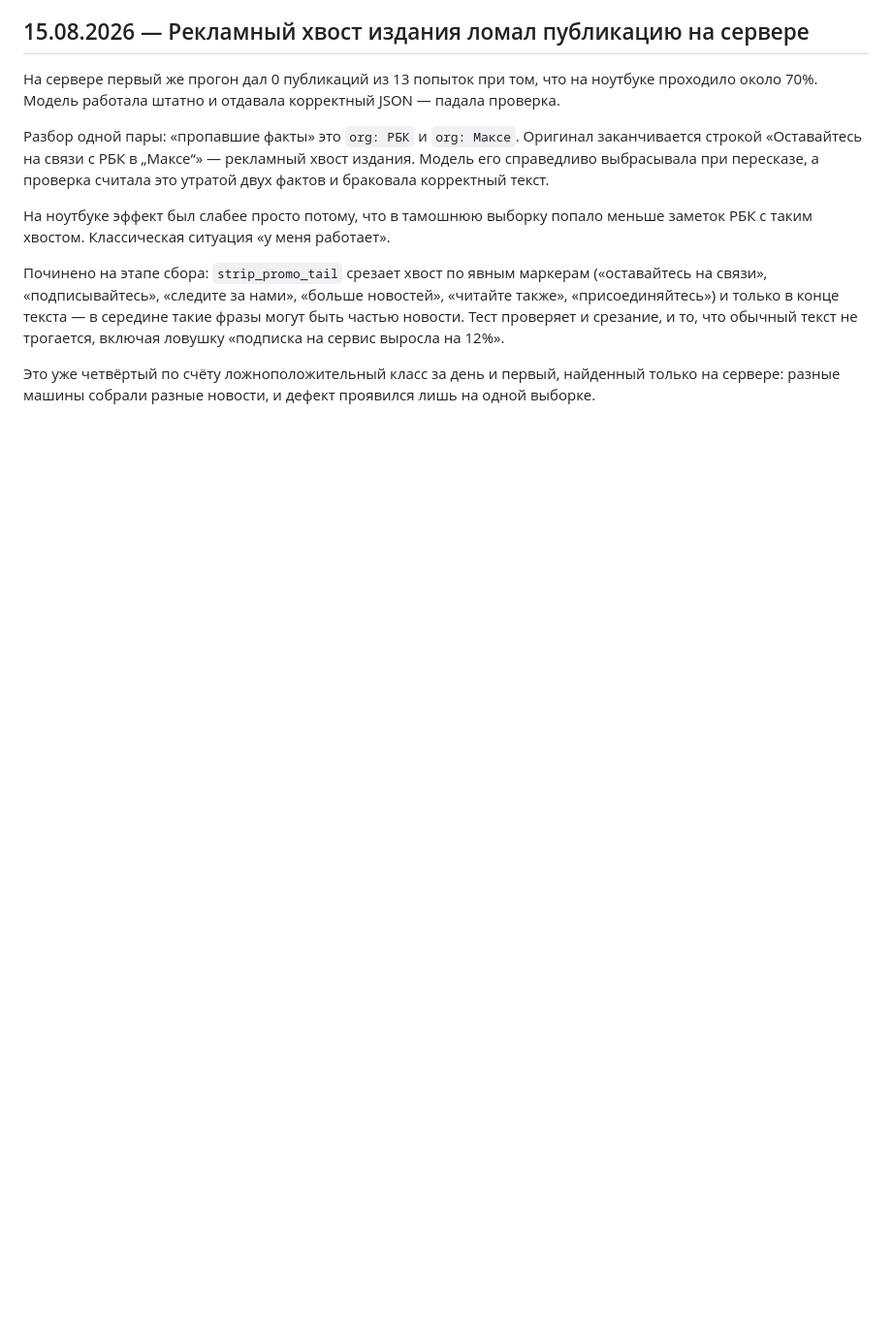
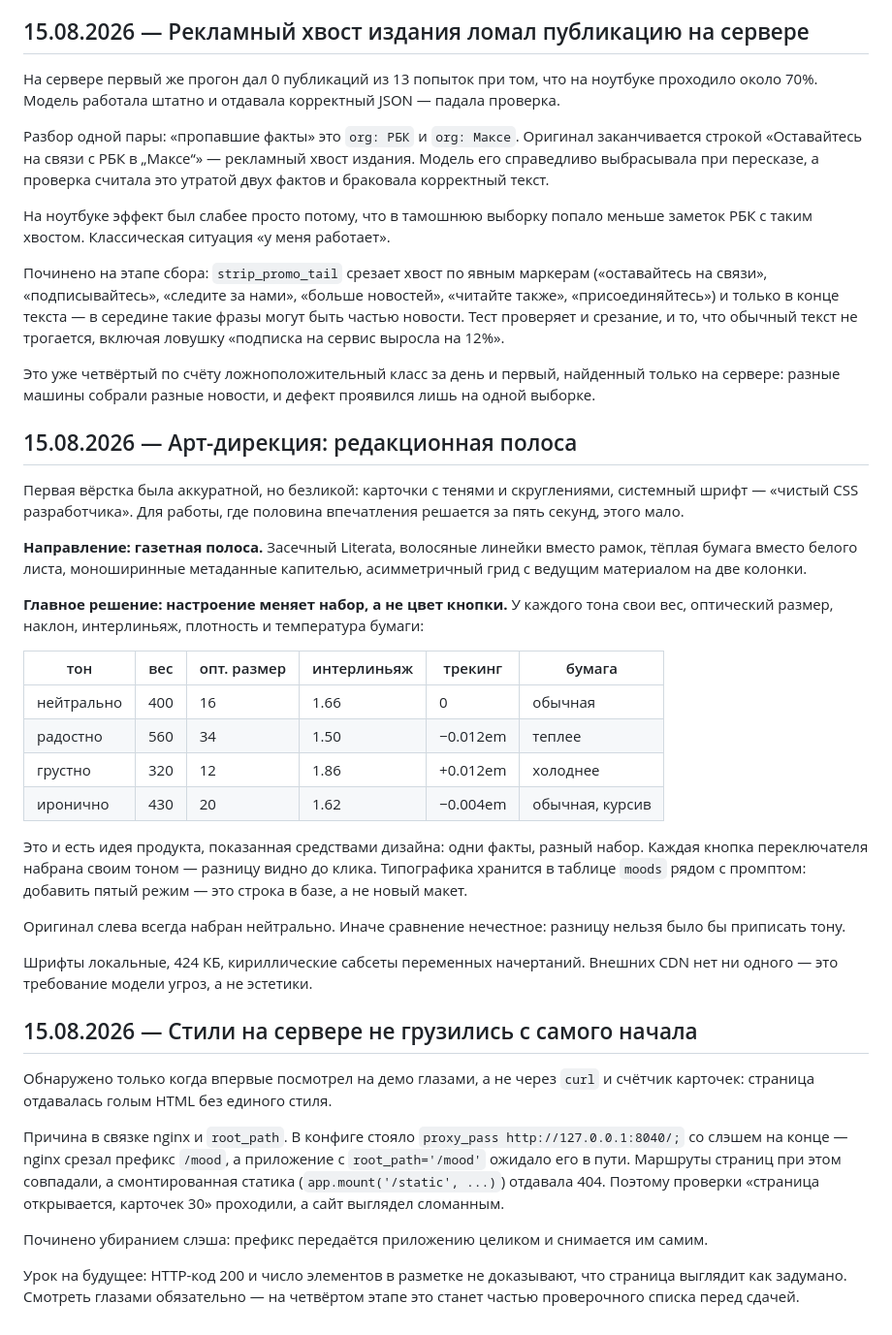
Before and after one commit to bogemadumb/mood-news-grid, a Markdown page: docs/DECISIONS.md, the part around the change. Shown at 97% size. Drawn GitHub-style; blank space fills up the shorter version.

Commit message:
Починка: стили и шрифты не отдавались на сервере
proxy_pass со слэшем срезал префикс, а приложение с root_path ждало его в пути:
страницы открывались, статика отдавала 404. Демо всё это время было без стилей.

```diff
--- a/docs/DECISIONS.md
+++ b/docs/DECISIONS.md
@@ -400,3 +400,51 @@ natasha возвращает спикера в том падеже, в како
 
 Это уже четвёртый по счёту ложноположительный класс за день и первый, найденный только
 на сервере: разные машины собрали разные новости, и дефект проявился лишь на одной выборке.
+
+## 15.08.2026 — Арт-дирекция: редакционная полоса
+
+Первая вёрстка была аккуратной, но безликой: карточки с тенями и скруглениями,
+системный шрифт — «чистый CSS разработчика». Для работы, где половина впечатления
+решается за пять секунд, этого мало.
+
+**Направление: газетная полоса.** Засечный Literata, волосяные линейки вместо рамок,
+тёплая бумага вместо белого листа, моноширинные метаданные капителью, асимметричный
+грид с ведущим материалом на две колонки.
+
+**Главное решение: настроение меняет набор, а не цвет кнопки.** У каждого тона свои
+вес, оптический размер, наклон, интерлиньяж, плотность и температура бумаги:
+
+| тон | вес | опт. размер | интерлиньяж | трекинг | бумага |
+|---|---|---|---|---|---|
+| нейтрально | 400 | 16 | 1.66 | 0 | обычная |
+| радостно | 560 | 34 | 1.50 | −0.012em | теплее |
+| грустно | 320 | 12 | 1.86 | +0.012em | холоднее |
+| иронично | 430 | 20 | 1.62 | −0.004em | обычная, курсив |
+
+Это и есть идея продукта, показанная средствами дизайна: одни факты, разный набор.
+Каждая кнопка переключателя набрана своим тоном — разницу видно до клика.
+Типографика хранится в таблице `moods` рядом с промптом: добавить пятый режим —
+это строка в базе, а не новый макет.
+
+Оригинал слева всегда набран нейтрально. Иначе сравнение нечестное: разницу нельзя
+было бы приписать тону.
+
+Шрифты локальные, 424 КБ, кириллические сабсеты переменных начертаний. Внешних CDN
+нет ни одного — это требование модели угроз, а не эстетики.
+
+## 15.08.2026 — Стили на сервере не грузились с самого начала
+
+Обнаружено только когда впервые посмотрел на демо глазами, а не через `curl` и счётчик
+карточек: страница отдавалась голым HTML без единого стиля.
+
+Причина в связке nginx и `root_path`. В конфиге стояло `proxy_pass http://127.0.0.1:8040/;`
+со слэшем на конце — nginx срезал префикс `/mood`, а приложение с `root_path='/mood'`
+ожидало его в пути. Маршруты страниц при этом совпадали, а смонтированная статика
+(`app.mount('/static', ...)`) отдавала 404. Поэтому проверки «страница открывается,
+карточек 30» проходили, а сайт выглядел сломанным.
+
+Починено убиранием слэша: префикс передаётся приложению целиком и снимается им самим.
+
+Урок на будущее: HTTP-код 200 и число элементов в разметке не доказывают, что страница
+выглядит как задумано. Смотреть глазами обязательно — на четвёртом этапе это станет
+частью проверочного списка перед сдачей.
```
